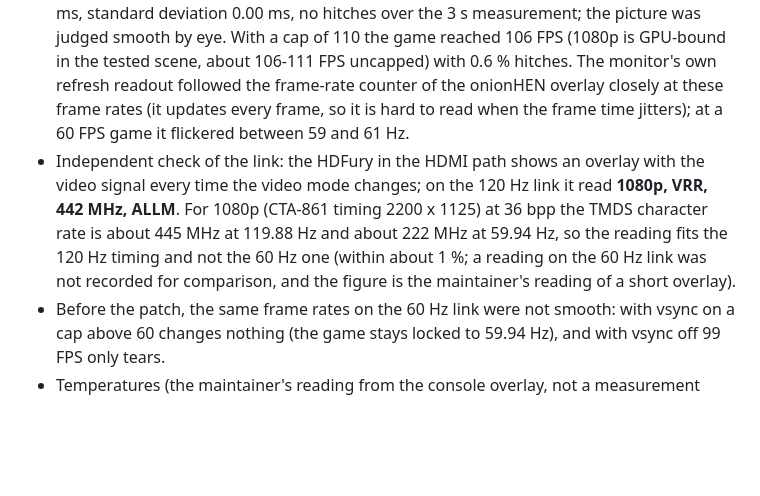
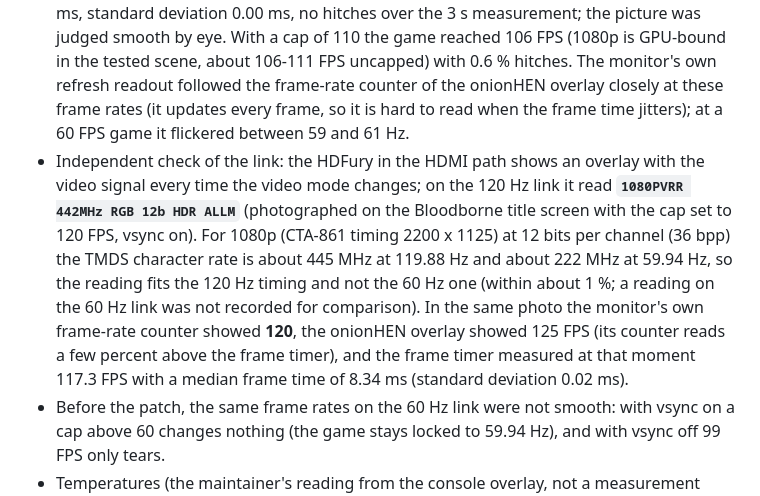
Before and after one commit to alfaiotadev/bloodborne-ps5-mods, a Markdown page: docs/vrr.md, the part around the change. Drawn GitHub-style; blank space fills up the shorter version.

Commit message:
Docs: HDFury and monitor readings from the title-screen photo at the 120 FPS cap

```diff
--- a/docs/vrr.md
+++ b/docs/vrr.md
@@ -51,7 +51,7 @@ With only the "VRR supported" bit the link is **1080p 59.94 Hz with a 48-60 Hz V
 
 * Console log: `video: port:HDMI 1080P_11988 ...`, `VRR(peg:60 range:48 - 120)` and `notify ready-scanin ... ref:0x800d(48-120)` (with the plain VRR bit it was `1080P_5994` and `ref:0x8003(48-60)`).
 * With `fps_cap.py set 100` (vsync stays on): measured 99.3 FPS, median frame time 10.00 ms, standard deviation 0.00 ms, no hitches over the 3 s measurement; the picture was judged smooth by eye. With a cap of 110 the game reached 106 FPS (1080p is GPU-bound in the tested scene, about 106-111 FPS uncapped) with 0.6 % hitches. The monitor's own refresh readout followed the frame-rate counter of the onionHEN overlay closely at these frame rates (it updates every frame, so it is hard to read when the frame time jitters); at a 60 FPS game it flickered between 59 and 61 Hz.
-* Independent check of the link: the HDFury in the HDMI path shows an overlay with the video signal every time the video mode changes; on the 120 Hz link it read **1080p, VRR, 442 MHz, ALLM**. For 1080p (CTA-861 timing 2200 x 1125) at 36 bpp the TMDS character rate is about 445 MHz at 119.88 Hz and about 222 MHz at 59.94 Hz, so the reading fits the 120 Hz timing and not the 60 Hz one (within about 1 %; a reading on the 60 Hz link was not recorded for comparison, and the figure is the maintainer's reading of a short overlay).
+* Independent check of the link: the HDFury in the HDMI path shows an overlay with the video signal every time the video mode changes; on the 120 Hz link it read **`1080PVRR 442MHz RGB 12b HDR ALLM`** (photographed on the Bloodborne title screen with the cap set to 120 FPS, vsync on). For 1080p (CTA-861 timing 2200 x 1125) at 12 bits per channel (36 bpp) the TMDS character rate is about 445 MHz at 119.88 Hz and about 222 MHz at 59.94 Hz, so the reading fits the 120 Hz timing and not the 60 Hz one (within about 1 %; a reading on the 60 Hz link was not recorded for comparison). In the same photo the monitor's own frame-rate counter showed **120**, the onionHEN overlay showed 125 FPS (its counter reads a few percent above the frame timer), and the frame timer measured at that moment 117.3 FPS with a median frame time of 8.34 ms (standard deviation 0.02 ms).
 * Before the patch, the same frame rates on the 60 Hz link were not smooth: with vsync on a cap above 60 changes nothing (the game stays locked to 59.94 Hz), and with vsync off 99 FPS only tears.
 * Temperatures (the maintainer's reading from the console overlay, not a measurement series): about 40 C for CPU and GPU at the normal 60 FPS, about 50 C (CPU) and 45 C (GPU) at 100-110 FPS; higher frame rates mean more work per second, so a rise is expected.
 * Why it matters: lowering the render resolution is no longer needed to get above 60 FPS on a 60 Hz link. The game can stay at its native 1080p; the console's frame rate is then limited by the GPU. Because even the PS5 Pro is near its limit at 1080p (about 106-111 FPS), the frame rate varies and a fixed 120 Hz refresh would not present it evenly either; the VRR range up to 120 Hz is what lets the display follow. Measurements are from the PS5 Pro only; a base PS5 is untested and may reach less.
```
Also changed, not shown: CHANGELOG.md (+1 -1 lines).
